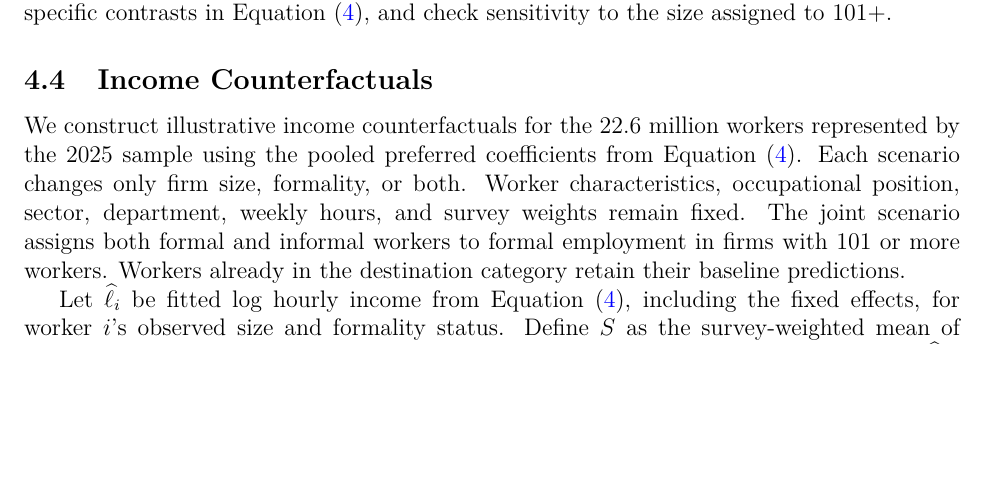
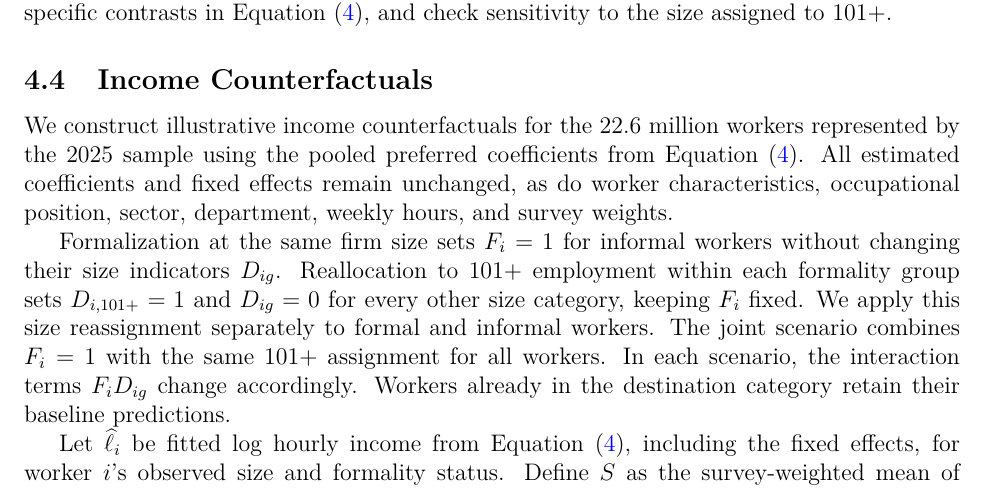
Before and after one commit to oliverpardo1979/Again-Firm-Size-Paper, a LaTeX paper (manuscript_no_author_details.tex, which reads Paper/sections/methodology.tex): part of page 12 of 55, cut so that both start at the same text, the shorter picture padded with empty space. Compiled offline with pdfLaTeX.

Commit message:
Specify size and formality assignments in income counterfactuals

```diff
--- a/Paper/sections/methodology.tex
+++ b/Paper/sections/methodology.tex
@@ -142,12 +142,18 @@ sensitivity to the size assigned to 101+.
 
 We construct illustrative income counterfactuals for the 22.6 million workers
 represented by the 2025 sample using the pooled preferred coefficients from
-Equation~(\ref{eq:main}). Each scenario changes only firm size, formality,
-or both. Worker characteristics, occupational position, sector, department,
-weekly hours, and survey weights remain fixed. The joint scenario assigns
-both formal and informal workers to formal employment in firms with 101 or
-more workers. Workers already in the
-destination category retain their baseline predictions.
+Equation~(\ref{eq:main}). All estimated coefficients and fixed effects remain
+unchanged, as do worker characteristics, occupational position, sector,
+department, weekly hours, and survey weights.
+
+Formalization at the same firm size sets \(F_i=1\) for informal workers
+without changing their size indicators \(D_{ig}\). Reallocation to 101+
+employment within each formality group sets \(D_{i,101+}=1\) and
+\(D_{ig}=0\) for every other size category, keeping \(F_i\) fixed. We apply
+this size reassignment separately to formal and informal workers. The joint
+scenario combines \(F_i=1\) with the same 101+ assignment for all workers.
+In each scenario, the interaction terms \(F_iD_{ig}\) change accordingly.
+Workers already in the destination category retain their baseline predictions.
 
 Let \(\widehat{\ell}_i\) be fitted log hourly income from
 Equation~(\ref{eq:main}), including the fixed effects, for worker \(i\)'s
```
